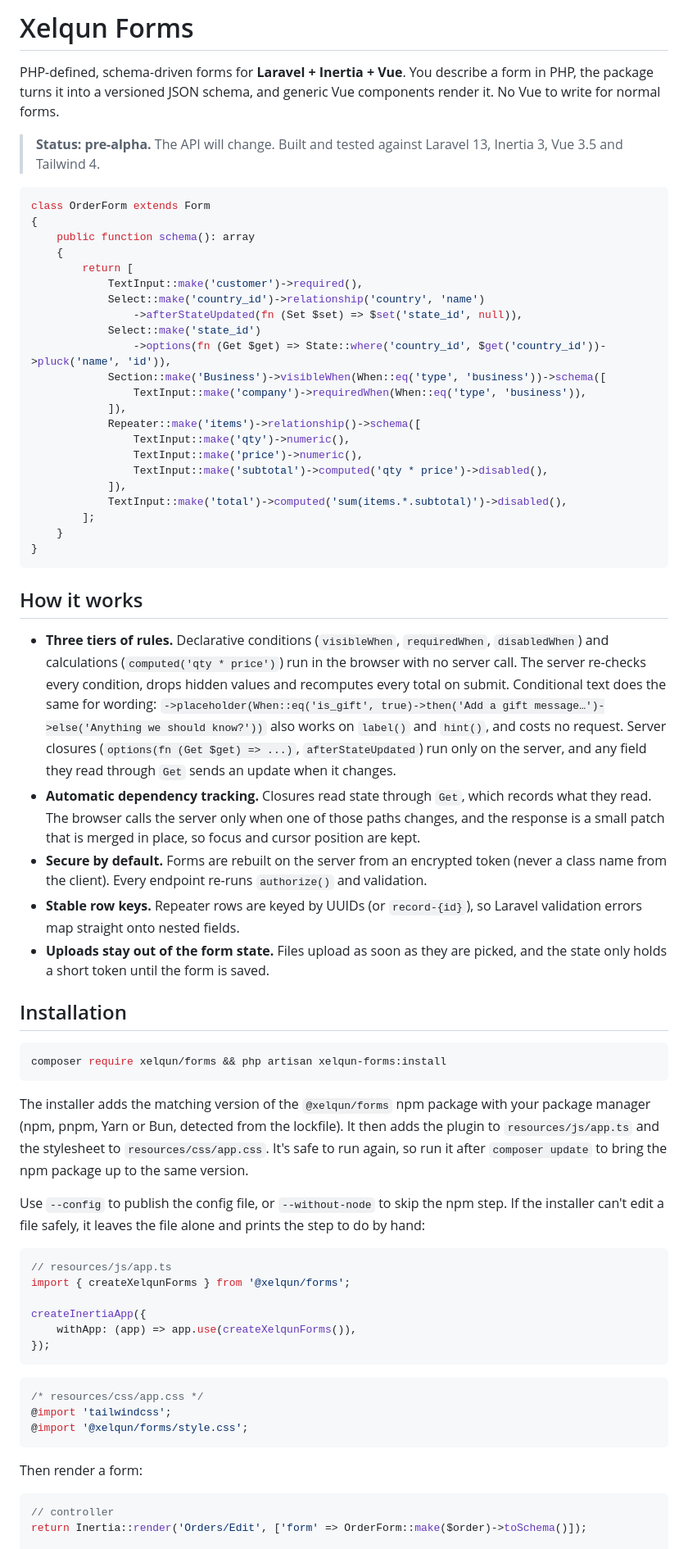
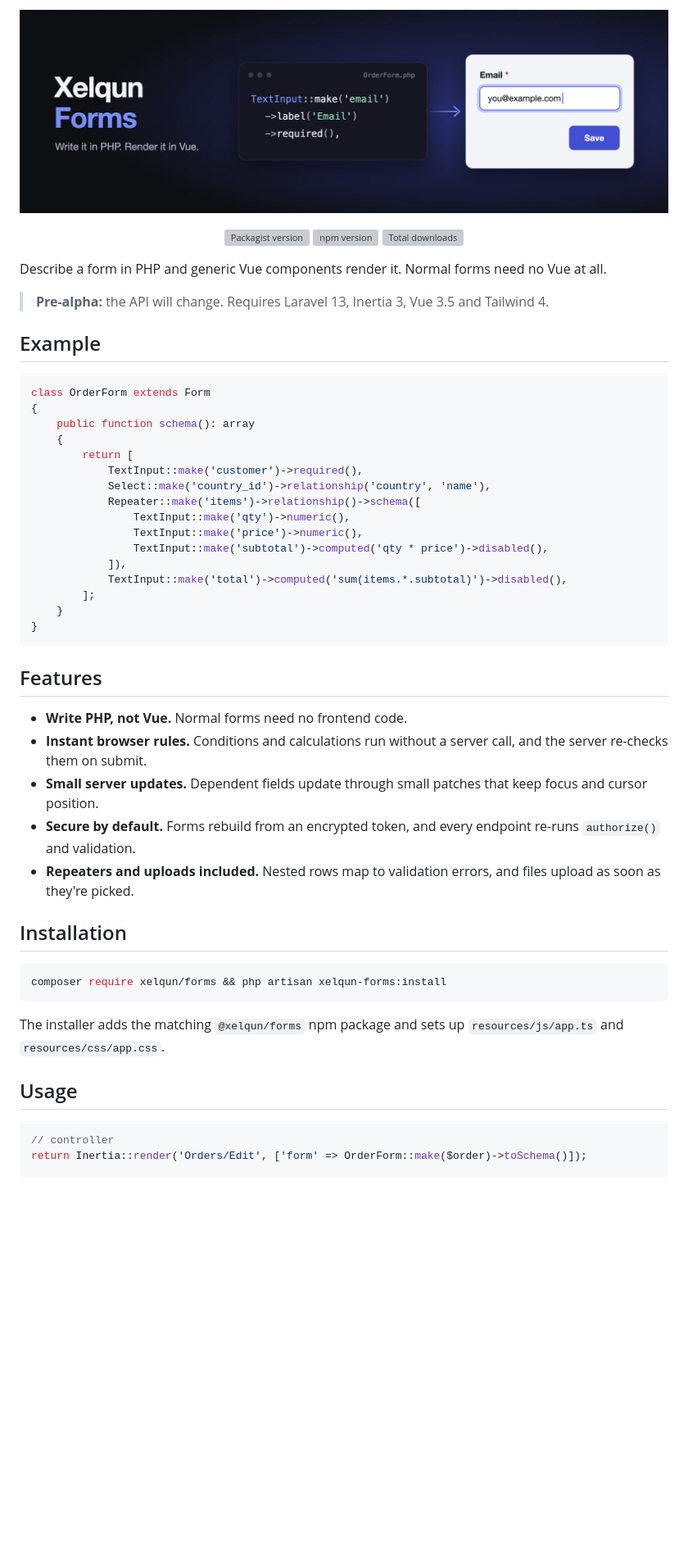
Before and after one commit to 199ocero/xelqun-forms, a Markdown page: README.md, the part around one of its changes. Shown at 82% size. GitHub-like rendering; pictures changed too: .github/art/banner.png (added); blank space fills up the shorter version; grey boxes are pictures that could not be loaded.

Commit message:
Shorten README and add banner and badges

````diff
--- a/README.md
+++ b/README.md
@@ -1,8 +1,18 @@
-# Xelqun Forms
+<p align="center">
+    <img src="https://raw.githubusercontent.com/199ocero/xelqun-forms/main/.github/art/banner.png" alt="Xelqun Forms: PHP-defined forms for Laravel, Inertia and Vue" width="100%">
+</p>
 
-PHP-defined, schema-driven forms for **Laravel + Inertia + Vue**. You describe a form in PHP, the package turns it into a versioned JSON schema, and generic Vue components render it. No Vue to write for normal forms.
+<p align="center">
+    <a href="https://packagist.org/packages/xelqun/forms"><img src="https://img.shields.io/packagist/v/xelqun/forms?label=packagist&color=414fd2" alt="Packagist version"></a>
+    <a href="https://www.npmjs.com/package/@xelqun/forms"><img src="https://img.shields.io/npm/v/@xelqun/forms?label=npm&color=414fd2" alt="npm version"></a>
+    <a href="https://packagist.org/packages/xelqun/forms/stats"><img src="https://img.shields.io/packagist/dt/xelqun/forms?color=414fd2" alt="Total downloads"></a>
+</p>
 
-> **Status: pre-alpha.** The API will change. Built and tested against Laravel 13, Inertia 3, Vue 3.5 and Tailwind 4.
+Describe a form in PHP and generic Vue components render it. Normal forms need no Vue at all.
+
+> **Pre-alpha:** the API will change. Requires Laravel 13, Inertia 3, Vue 3.5 and Tailwind 4.
+
+## Example
 
 ```php
 class OrderForm extends Form
@@ -11,13 +21,7 @@ class OrderForm extends Form
     {
         return [
             TextInput::make('customer')->required(),
-            Select::make('country_id')->relationship('country', 'name')
-                ->afterStateUpdated(fn (Set $set) => $set('state_id', null)),
-            Select::make('state_id')
-                ->options(fn (Get $get) => State::where('country_id', $get('country_id'))->pluck('name', 'id')),
-            Section::make('Business')->visibleWhen(When::eq('type', 'business'))->schema([
-                TextInput::make('company')->requiredWhen(When::eq('type', 'business')),
-            ]),
+            Select::make('country_id')->relationship('country', 'name'),
             Repeater::make('items')->relationship()->schema([
                 TextInput::make('qty')->numeric(),
                 TextInput::make('price')->numeric(),
@@ -29,13 +33,13 @@ class OrderForm extends Form
 }
 ```
 
-## How it works
+## Features
 
-- **Three tiers of rules.** Declarative conditions (`visibleWhen`, `requiredWhen`, `disabledWhen`) and calculations (`computed('qty * price')`) run in the browser with no server call. The server re-checks every condition, drops hidden values and recomputes every total on submit. Conditional text does the same for wording: `->placeholder(When::eq('is_gift', true)->then('Add a gift message…')->else('Anything we should know?'))` also works on `label()` and `hint()`, and costs no request. Server closures (`options(fn (Get $get) => ...)`, `afterStateUpdated`) run only on the server, and any field they read through `Get` sends an update when it changes.
-- **Automatic dependency tracking.** Closures read state through `Get`, which records what they read. The browser calls the server only when one of those paths changes, and the response is a small patch that is merged in place, so focus and cursor position are kept.
-- **Secure by default.** Forms are rebuilt on the server from an encrypted token (never a class name from the client). Every endpoint re-runs `authorize()` and validation.
-- **Stable row keys.** Repeater rows are keyed by UUIDs (or `record-{id}`), so Laravel validation errors map straight onto nested fields.
-- **Uploads stay out of the form state.** Files upload as soon as they are picked, and the state only holds a short token until the form is saved.
+- **Write PHP, not Vue.** Normal forms need no frontend code.
+- **Instant browser rules.** Conditions and calculations run without a server call, and the server re-checks them on submit.
+- **Small server updates.** Dependent fields update through small patches that keep focus and cursor position.
+- **Secure by default.** Forms rebuild from an encrypted token, and every endpoint re-runs `authorize()` and validation.
+- **Repeaters and uploads included.** Nested rows map to validation errors, and files upload as soon as they're picked.
 
 ## Installation
 
@@ -43,26 +47,9 @@ class OrderForm extends Form
 composer require xelqun/forms && php artisan xelqun-forms:install
 ```
 
-The installer adds the matching version of the `@xelqun/forms` npm package with your package manager (npm, pnpm, Yarn or Bun, detected from the lockfile). It then adds the plugin to `resources/js/app.ts` and the stylesheet to `resources/css/app.css`. It's safe to run again, so run it after `composer update` to bring the npm package up to the same version.
+The installer adds the matching `@xelqun/forms` npm package and sets up `resources/js/app.ts` and `resources/css/app.css`.
 
-Use `--config` to publish the config file, or `--without-node` to skip the npm step. If the installer can't edit a file safely, it leaves the file alone and prints the step to do by hand:
-
-```ts
-// resources/js/app.ts
-import { createXelqunForms } from '@xelqun/forms';
-
-createInertiaApp({
-    withApp: (app) => app.use(createXelqunForms()),
-});
-```
-
-```css
-/* resources/css/app.css */
-@import 'tailwindcss';
-@import '@xelqun/forms/style.css';
-```
-
-Then render a form:
+## Usage
 
 ```php
 // controller
````
Also changed, not shown: other parts of README.md (+3 -22 lines), 1 other file.
